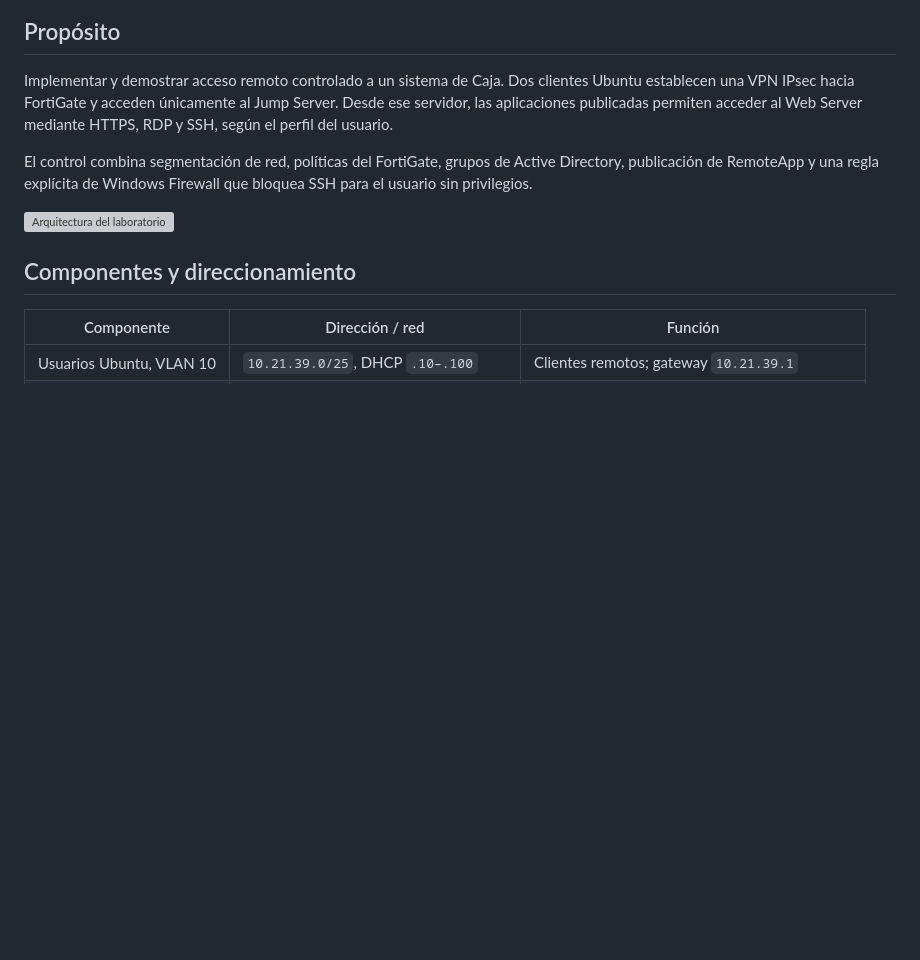
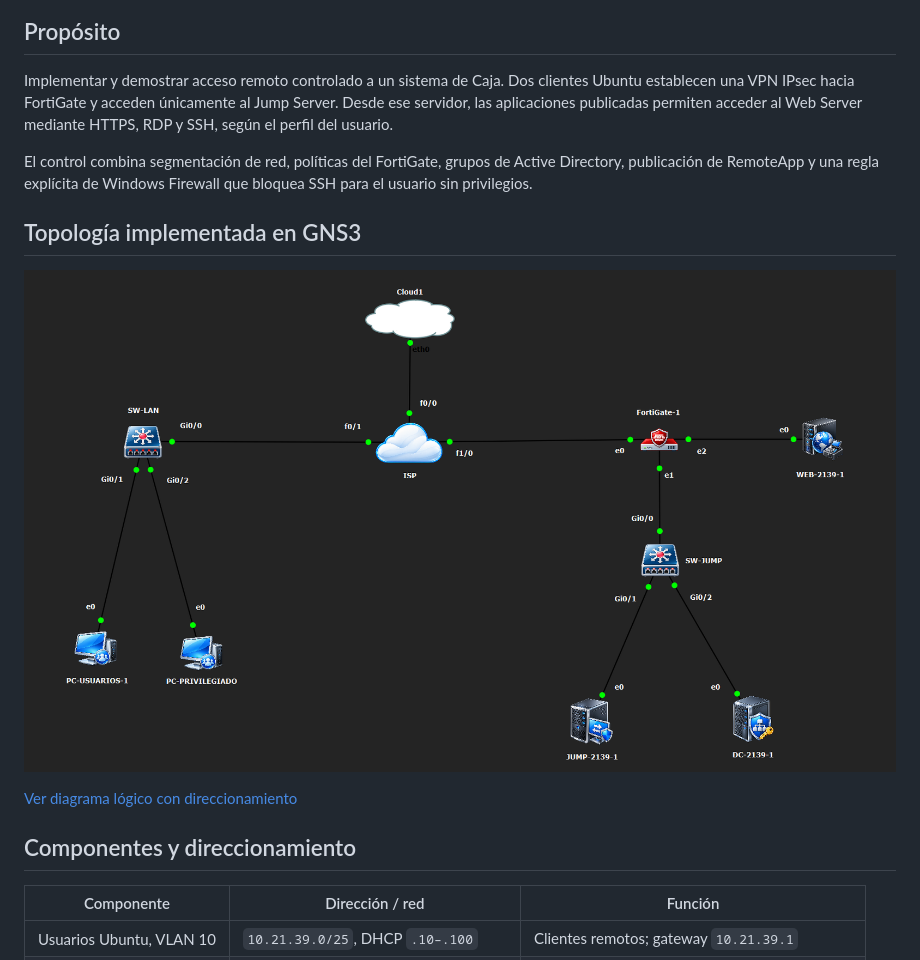
Before and after one commit to adrianmgallaness-hash/infraestructura-2-fortigate-vpn-jump-server, a Markdown page: README.md, the part around the change. GitHub-like rendering; pictures changed too: evidencias/13-topologia-gns3.png (added); blank space fills up the shorter version; grey boxes are pictures that could not be loaded.

Commit message:
Añadir topología real de GNS3 al README y documentación

```diff
--- a/README.md
+++ b/README.md
@@ -14,7 +14,11 @@ Implementar y demostrar acceso remoto controlado a un sistema de Caja. Dos clien
 
 El control combina segmentación de red, políticas del FortiGate, grupos de Active Directory, publicación de RemoteApp y una regla explícita de Windows Firewall que bloquea SSH para el usuario sin privilegios.
 
-![Arquitectura del laboratorio](diagramas/topologia.svg)
+## Topología implementada en GNS3
+
+![Topología real de Infraestructura 2 en GNS3](evidencias/13-topologia-gns3.png)
+
+[Ver diagrama lógico con direccionamiento](diagramas/topologia.svg)
 
 ## Componentes y direccionamiento
 
```
Also changed, not shown: docs/01-arquitectura.md (+8 -0 lines), docs/05-evidencias.md (+4 -0 lines), 1 other file.
